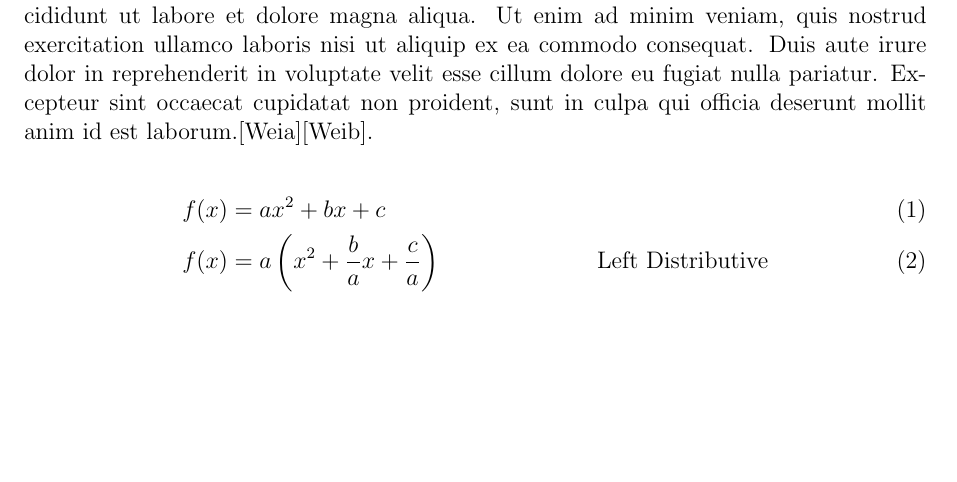
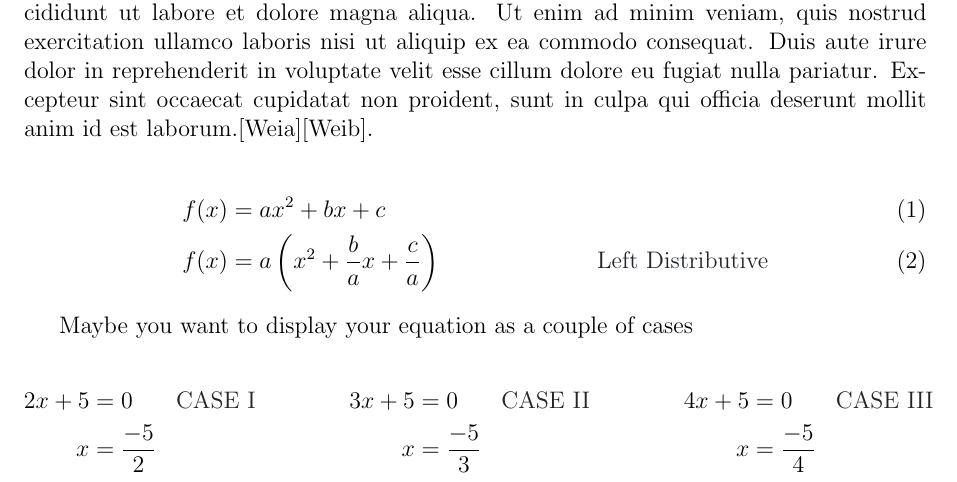
Before and after one commit to mholson/nordTeXnotes, a LaTeX paper (ia_template.tex, which reads ibcat5ia.sty): part of page 2 of 5, cut so that both start at the same text, the shorter picture padded with empty space. Compiled offline with pdfLaTeX.

Commit message:
Comment Updates

```diff
--- a/ia_template.tex
+++ b/ia_template.tex
@@ -108,4 +108,23 @@ Lorem ipsum dolor sit amet, consectetur adipisicing elit, sed do eiusmod tempor
   f(x) &= a\left(x^2 + \frac{b}{a}x + \frac{c}{a} \right) \lj{Left Distributive}
 \end{align}
 
+Maybe you want to display your equation as a couple of cases
+
+\begin{equation*}
+\begin{aligned}
+2x + 5 &= 0 \lj{CASE I} \\
+x &= \dfrac{- 5}{2}
+\end{aligned}
+\qquad \qquad
+\begin{aligned}
+3x + 5 &= 0 \lj{CASE II} \\
+x &= \dfrac{- 5}{3}
+\end{aligned}
+\qquad \qquad
+\begin{aligned}
+4x + 5 &= 0 \lj{CASE III} \\
+x &= \dfrac{- 5}{4}
+\end{aligned}
+\end{equation*}
+
 Now time for some \textit{Lorem ipsum} dolor sit amet, consectetur adipisicing elit, sed do eiusmod tempor incididunt ut labore et dolore magna aliqua. Ut enim ad minim veniam, quis nostrud exercitation ullamco laboris nisi ut aliquip ex ea commodo consequat. Duis aute irure dolor in reprehenderit in voluptate velit esse cillum dolore eu fugiat nulla pariatur. Excepteur sint occaecat cupidatat non proident, sunt in culpa qui officia deserunt mollit anim id est laborum. You really should refer to equation \ref{eqn:quadratic}.
--- a/ibcat5ia.sty
+++ b/ibcat5ia.sty
@@ -75,7 +73,7 @@ amsthm
 \newcommand{\limit}{\displaystyle\lim}
 
 % LINE JUSTIFICATION \lj{Distributive Property}
-\newcommand{\lj}[1]{&& \text{#1}}
+\newcommand{\lj}[1]{&& \text{\ocGreyIX{#1}}}
 
 % NEGATIVE PREFIX OPERATOR: \neg 3
 \DeclareMathOperator{\oneg}{\raisebox{0.2em}{--}}
```
Also changed, not shown: opencolor.sty (+9 -11 lines), ia_template.pdf, ia_template.tex (23 more changed lines), ibcat5ia.sty (12 more changed lines).
